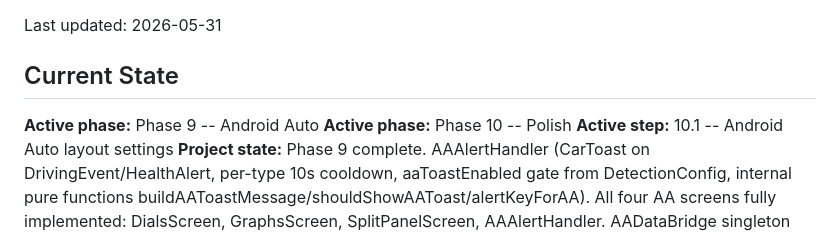
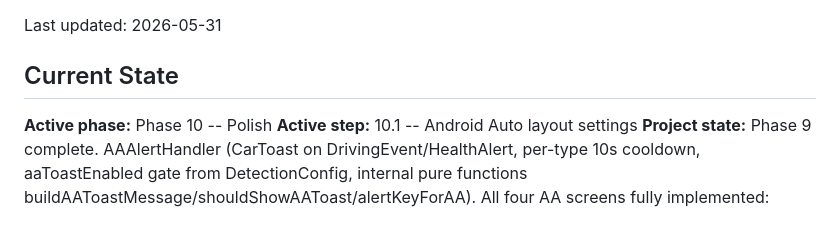
Before and after one commit to garrett928/pi-drive-2, a Markdown page: implementation/PROGRESS.md, the part around the change. GitHub-like rendering.

Commit message:
update progress: phase 9 complete, active step 10.1
Co-Authored-By: Claude Sonnet 4.6 <noreply@anthropic.com>

```diff
--- a/implementation/PROGRESS.md
+++ b/implementation/PROGRESS.md
@@ -4,7 +4,6 @@ Last updated: 2026-05-31
 
 ## Current State
 
-**Active phase:** Phase 9 -- Android Auto
 **Active phase:** Phase 10 -- Polish
 **Active step:** 10.1 -- Android Auto layout settings
 **Project state:** Phase 9 complete. AAAlertHandler (CarToast on DrivingEvent/HealthAlert, per-type 10s cooldown, aaToastEnabled gate from DetectionConfig, internal pure functions buildAAToastMessage/shouldShowAAToast/alertKeyForAA). All four AA screens fully implemented: DialsScreen, GraphsScreen, SplitPanelScreen, AAAlertHandler. AADataBridge singleton bridging Hilt→CarApp. 483 tests green (12 new AAAlertHandlerTest). Next: Android Auto layout settings.
```
